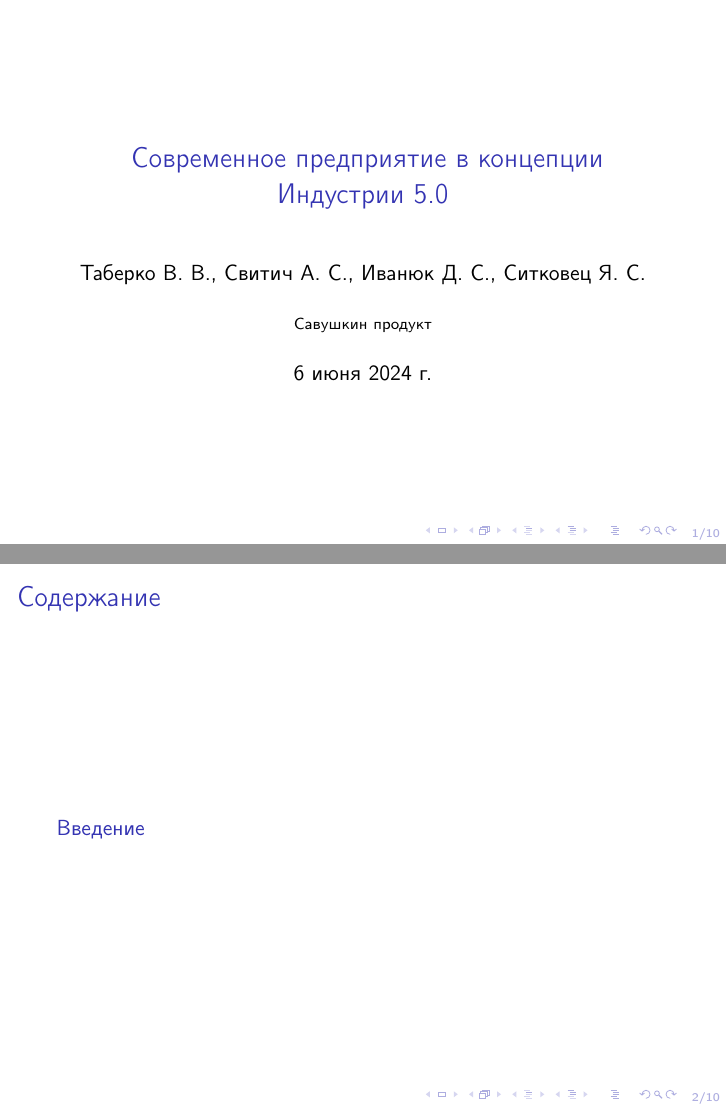
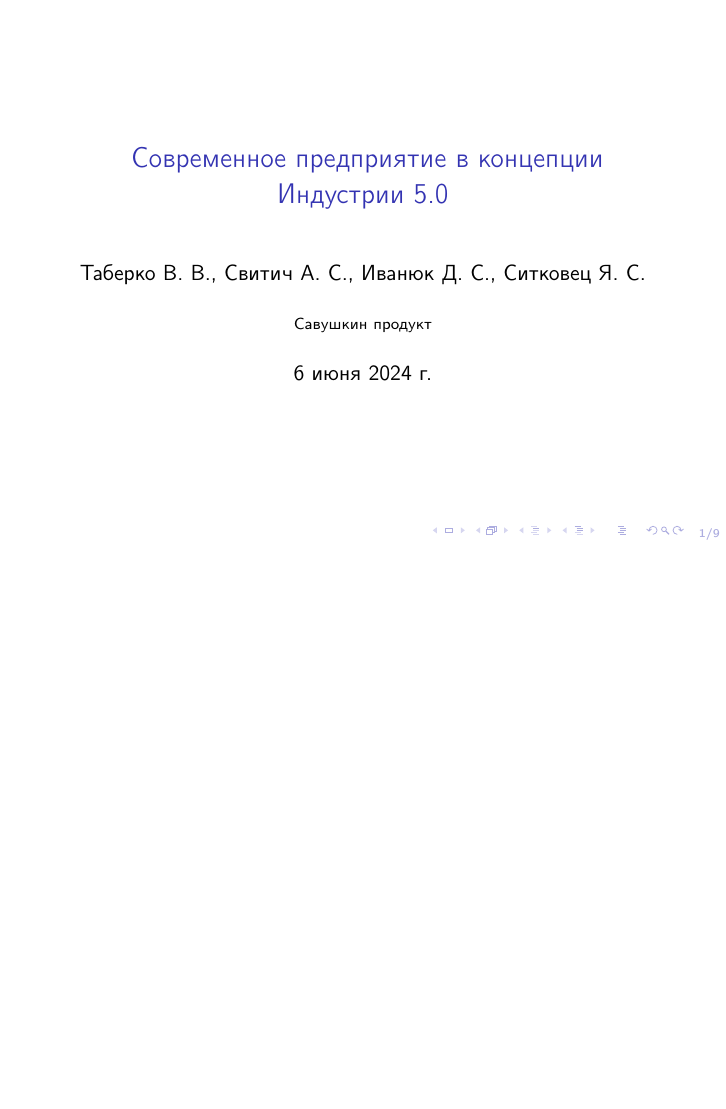
Before and after one commit to idzm/OSTIS-2024-presentation-ru, LaTeX slides (main.tex): pages 1 and 2 of 10 before the commit and page 1 of 9 after it, the two joined at a grey line, the shorter picture padded with empty space. Compiled offline with pdfLaTeX.

Commit message:
Remove content frame

```diff
--- a/main.tex
+++ b/main.tex
@@ -53,11 +53,6 @@
 \begin{document}
 
 \frame{\titlepage}
-
-\begin{frame}
-    \frametitle{Содержание}
-    \tableofcontents
-\end{frame}
 
 \section{Введение}
  {
```
